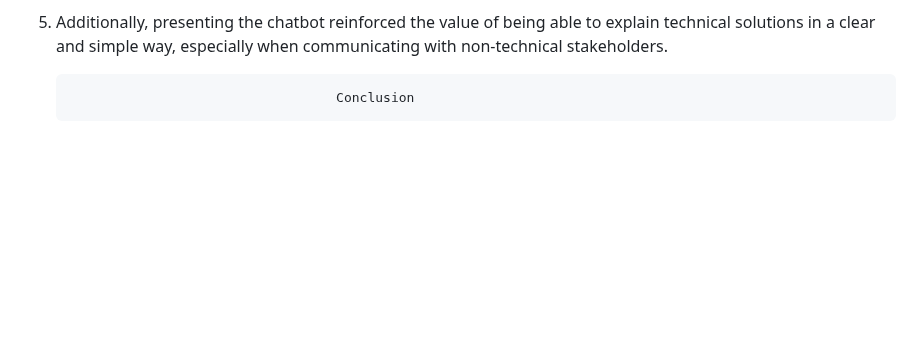
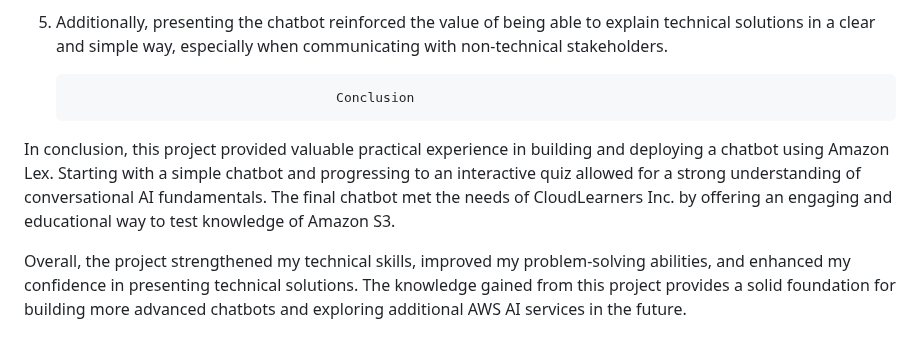
Before and after one commit to Zwi2801/AWS-restart, a Markdown page: Projects/Amazon Lex chatbot.md, the part around the change. Drawn GitHub-style; blank space fills up the shorter version.

```diff
--- a/Projects/Amazon Lex chatbot.md
+++ b/Projects/Amazon Lex chatbot.md
@@ -54,3 +54,7 @@ Finally, I prepared a short presentation to demonstrate the chatbot to the ficti
 
 
                                          Conclusion
+
+In conclusion, this project provided valuable practical experience in building and deploying a chatbot using Amazon Lex. Starting with a simple chatbot and progressing to an interactive quiz allowed for a strong understanding of conversational AI fundamentals. The final chatbot met the needs of CloudLearners Inc. by offering an engaging and educational way to test knowledge of Amazon S3.
+
+Overall, the project strengthened my technical skills, improved my problem-solving abilities, and enhanced my confidence in presenting technical solutions. The knowledge gained from this project provides a solid foundation for building more advanced chatbots and exploring additional AWS AI services in the future.
```
